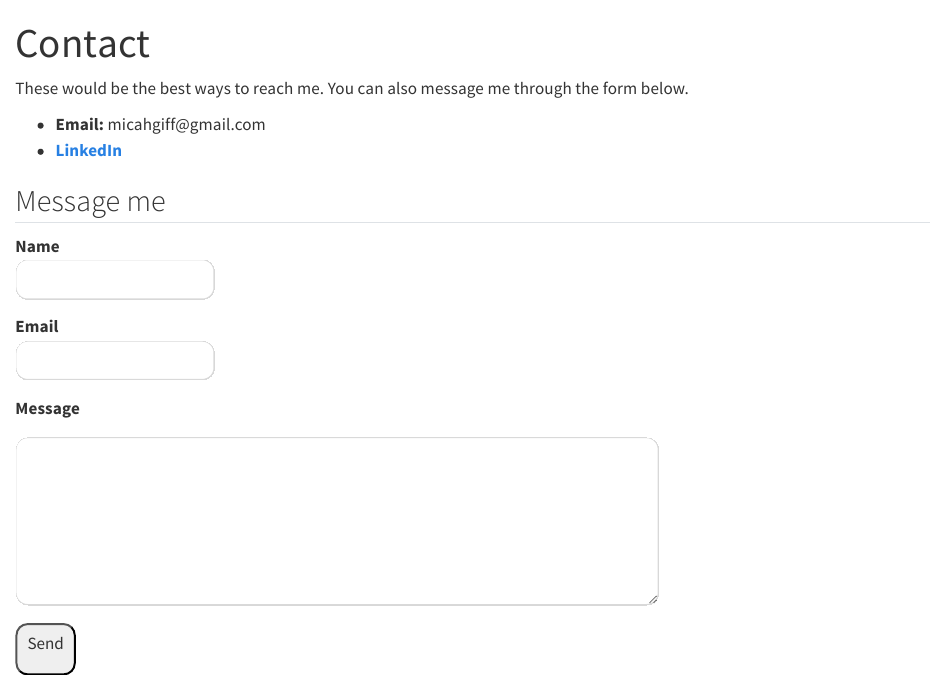
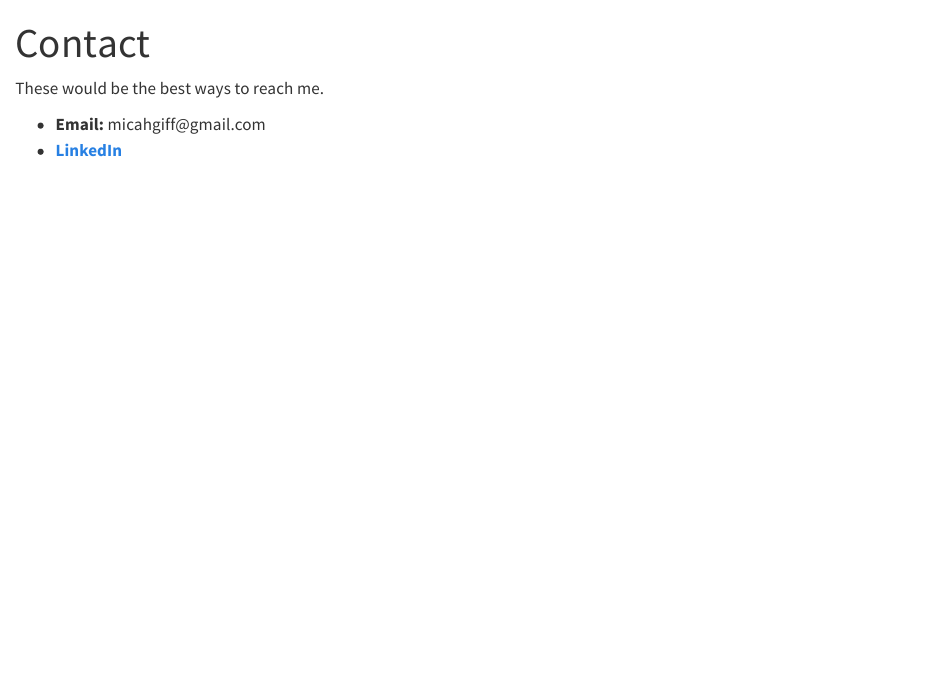
Before and after one commit to invadermicah/portfolio-site, a Quarto document (contact.qmd): the page in a window 1100 px wide, from its top. Rendered offline with R 4.5, knitr and Pandoc in place of Quarto, with nearby package versions.

Commit message:
delete contact me

````diff
--- a/contact.qmd
+++ b/contact.qmd
@@ -2,42 +2,7 @@
 title: "Contact"
 ---
 
-These would be the best ways to reach me. You can also message me through the form below.
+These would be the best ways to reach me.
 
 -   **Email:** micahgiff\@gmail.com
 -   [**LinkedIn**](https://www.linkedin.com/in/micah-gifford-4a741026a/)
-
-## Message me
-
-
-<form name="contact" method="POST" data-netlify="true">
-
-<input type="hidden" name="form-name" value="contact" />
-
-<p><label>Name<br /> <input type="text" name="name" required /> </label></p>
-
-<p><label>Email<br /> <input type="email" name="email" required /> </label></p>
-
-<p>
-
-<label>Message<br />
-
-```{=html}
-<textarea name="message" rows="6" required></textarea>
-```
-
-</label>
-
-</p>
-
-<p>
-
-<button type="submit">
-
-Send
-
-</button>
-
-</p>
-
-</form>
````
Also changed, not shown: .quarto/idx/contact.qmd.json, 4 other files.
